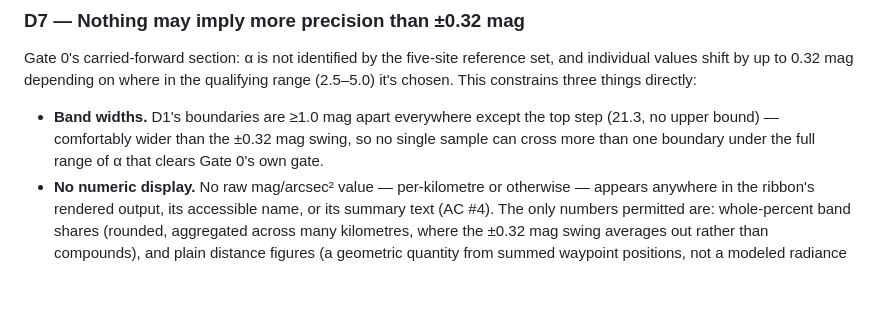
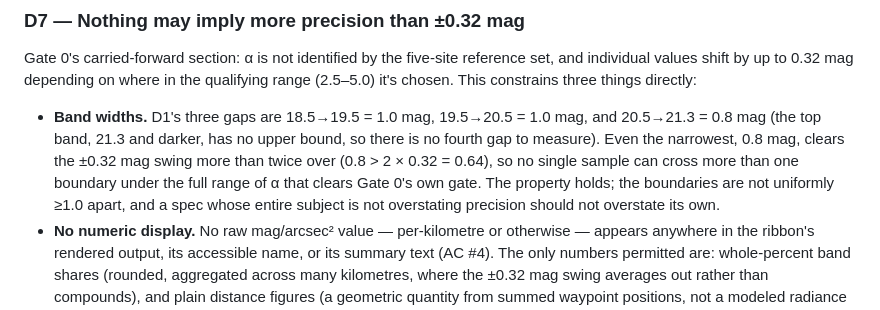
Before and after one commit to walktalkmeditate/pilgrim-landing, a Markdown page: docs/specs/2026-08-12-darkness-ribbon.md, the part around the change. GitHub-like rendering; blank space fills up the shorter version.

Commit message:
docs(darkness): D7 states its own band spacing correctly
D7 claimed the four band boundaries are "≥1.0 mag apart everywhere
except the top step." They're 1.0, 1.0, and 0.8 mag apart — 20.5->21.3
is 0.8, not >=1.0. The safety property still holds (0.8 clears the
±0.32 mag swing twice over), but this is the one decision whose entire
subject is not overstating precision, so it should not overstate its
own spacing. States the real three gaps and why 0.8 is still sufficient.

```diff
--- a/docs/specs/2026-08-12-darkness-ribbon.md
+++ b/docs/specs/2026-08-12-darkness-ribbon.md
@@ -93,7 +93,7 @@ A star count is a second derived model stacked on a value already carrying ±0.3
 
 Gate 0's carried-forward section: α is not identified by the five-site reference set, and individual values shift by up to 0.32 mag depending on where in the qualifying range (2.5–5.0) it's chosen. This constrains three things directly:
 
-- **Band widths.** D1's boundaries are ≥1.0 mag apart everywhere except the top step (21.3, no upper bound) — comfortably wider than the ±0.32 mag swing, so no single sample can cross more than one boundary under the full range of α that clears Gate 0's own gate.
+- **Band widths.** D1's three gaps are 18.5→19.5 = 1.0 mag, 19.5→20.5 = 1.0 mag, and 20.5→21.3 = 0.8 mag (the top band, 21.3 and darker, has no upper bound, so there is no fourth gap to measure). Even the narrowest, 0.8 mag, clears the ±0.32 mag swing more than twice over (0.8 > 2 × 0.32 = 0.64), so no single sample can cross more than one boundary under the full range of α that clears Gate 0's own gate. The property holds; the boundaries are not uniformly ≥1.0 apart, and a spec whose entire subject is not overstating precision should not overstate its own.
 - **No numeric display.** No raw mag/arcsec² value — per-kilometre or otherwise — appears anywhere in the ribbon's rendered output, its accessible name, or its summary text (AC #4). The only numbers permitted are: whole-percent band shares (rounded, aggregated across many kilometres, where the ±0.32 mag swing averages out rather than compounds), and plain distance figures (a geometric quantity from summed waypoint positions, not a modeled radiance value — D7's precision ceiling doesn't apply to it).
 - **Copy.** No band name or summary clause asserts a precise threshold ("darker than 21.3") — band names are used, not the boundary numbers themselves, in any reader-facing text.
 
```
